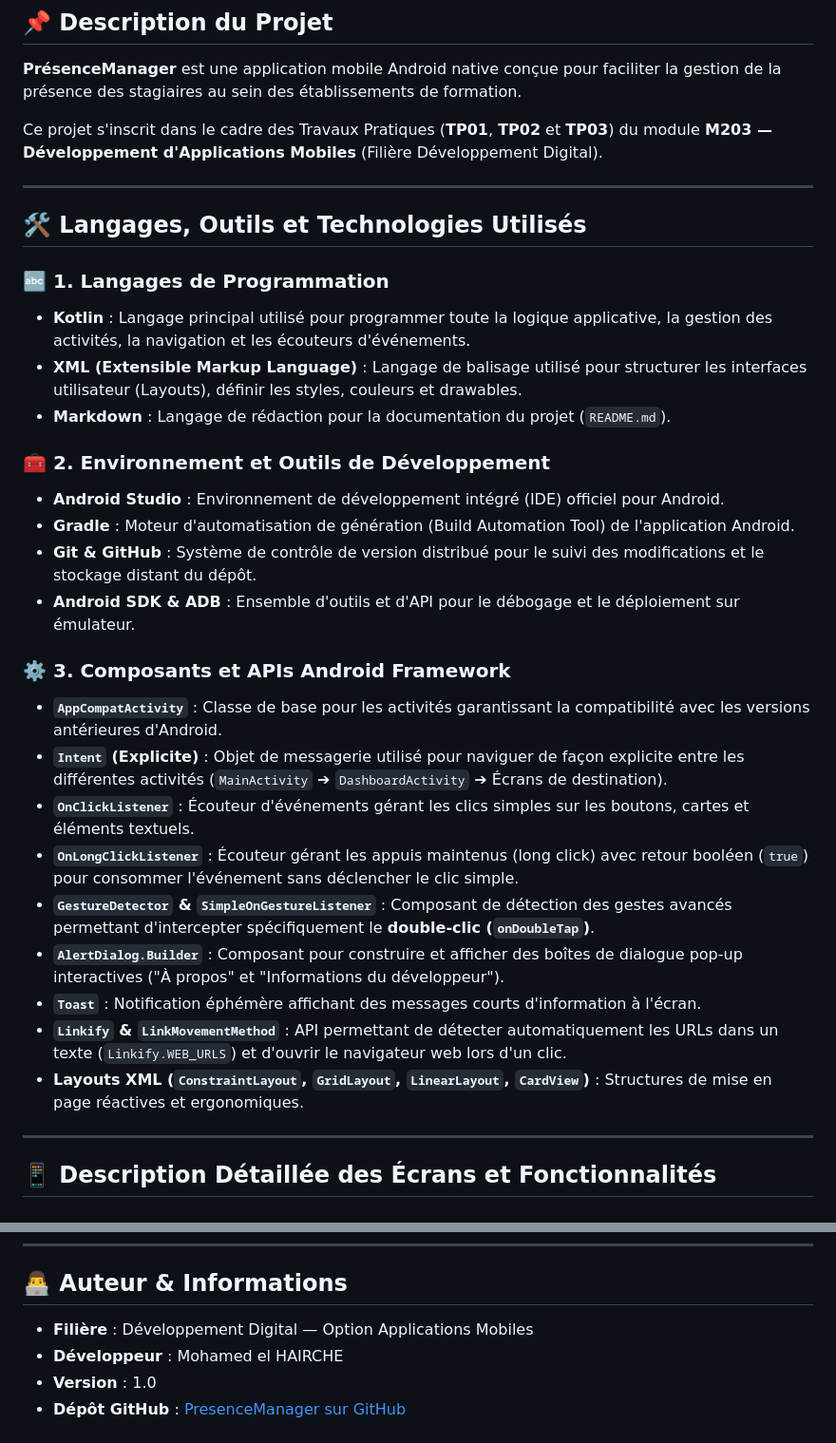
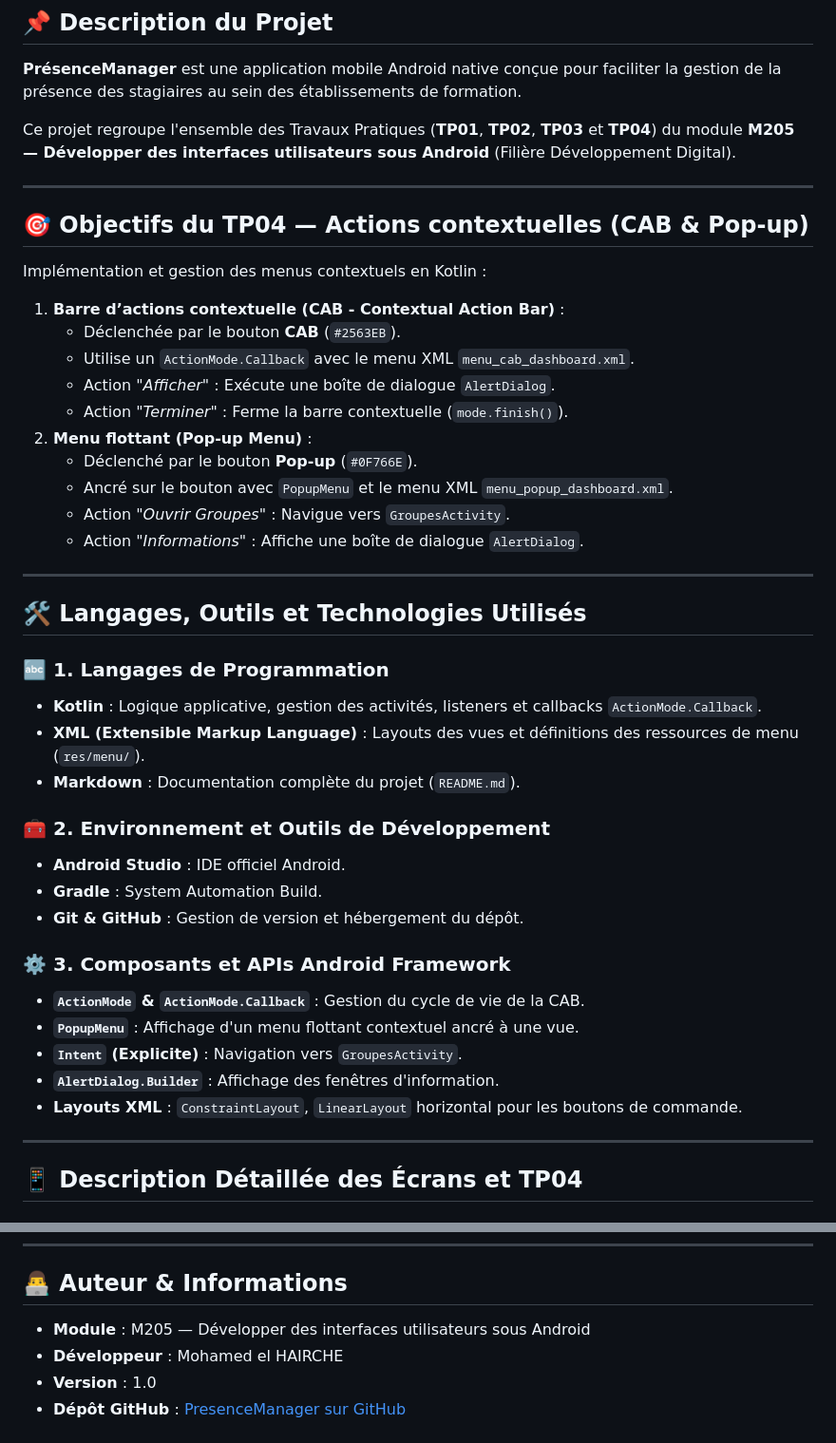
Before and after one commit to Mohamed22-Dev/PresenceManager, a Markdown page: README.md, 2 parts joined by grey strips. Shown at 95% size. GitHub-like rendering.

Commit message:
TP04: Fully implement CAB and Pop-up functionality, layout buttons, menus and update README

```diff
--- a/README.md
+++ b/README.md
@@ -3,35 +3,45 @@
 ## 📌 Description du Projet
 **PrésenceManager** est une application mobile Android native conçue pour faciliter la gestion de la présence des stagiaires au sein des établissements de formation.
 
-Ce projet s'inscrit dans le cadre des Travaux Pratiques (**TP01**, **TP02** et **TP03**) du module **M203 — Développement d'Applications Mobiles** (Filière Développement Digital).
+Ce projet regroupe l'ensemble des Travaux Pratiques (**TP01**, **TP02**, **TP03** et **TP04**) du module **M205 — Développer des interfaces utilisateurs sous Android** (Filière Développement Digital).
+
+---
+
+## 🎯 Objectifs du TP04 — Actions contextuelles (CAB & Pop-up)
+Implémentation et gestion des menus contextuels en Kotlin :
+1. **Barre d’actions contextuelle (CAB - Contextual Action Bar)** :
+   - Déclenchée par le bouton **CAB** (`#2563EB`).
+   - Utilise un `ActionMode.Callback` avec le menu XML `menu_cab_dashboard.xml`.
+   - Action *"Afficher"* : Exécute une boîte de dialogue `AlertDialog`.
+   - Action *"Terminer"* : Ferme la barre contextuelle (`mode.finish()`).
+2. **Menu flottant (Pop-up Menu)** :
+   - Déclenché par le bouton **Pop-up** (`#0F766E`).
+   - Ancré sur le bouton avec `PopupMenu` et le menu XML `menu_popup_dashboard.xml`.
+   - Action *"Ouvrir Groupes"* : Navigue vers `GroupesActivity`.
+   - Action *"Informations"* : Affiche une boîte de dialogue `AlertDialog`.
 
 ---
 
 ## 🛠️ Langages, Outils et Technologies Utilisés
 
 ### 🔤 1. Langages de Programmation
-* **Kotlin** : Langage principal utilisé pour programmer toute la logique applicative, la gestion des activités, la navigation et les écouteurs d'événements.
-* **XML (Extensible Markup Language)** : Langage de balisage utilisé pour structurer les interfaces utilisateur (Layouts), définir les styles, couleurs et drawables.
-* **Markdown** : Langage de rédaction pour la documentation du projet (`README.md`).
+* **Kotlin** : Logique applicative, gestion des activités, listeners et callbacks `ActionMode.Callback`.
+* **XML (Extensible Markup Language)** : Layouts des vues et définitions des ressources de menu (`res/menu/`).
+* **Markdown** : Documentation complète du projet (`README.md`).
 
 ### 🧰 2. Environnement et Outils de Développement
-* **Android Studio** : Environnement de développement intégré (IDE) officiel pour Android.
-* **Gradle** : Moteur d'automatisation de génération (Build Automation Tool) de l'application Android.
-* **Git & GitHub** : Système de contrôle de version distribué pour le suivi des modifications et le stockage distant du dépôt.
-* **Android SDK & ADB** : Ensemble d'outils et d'API pour le débogage et le déploiement sur émulateur.
+* **Android Studio** : IDE officiel Android.
+* **Gradle** : System Automation Build.
+* **Git & GitHub** : Gestion de version et hébergement du dépôt.
 
 ### ⚙️ 3. Composants et APIs Android Framework
-* **`AppCompatActivity`** : Classe de base pour les activités garantissant la compatibilité avec les versions antérieures d'Android.
-* **`Intent` (Explicite)** : Objet de messagerie utilisé pour naviguer de façon explicite entre les différentes activités (`MainActivity` ➔ `DashboardActivity` ➔ Écrans de destination).
-* **`OnClickListener`** : Écouteur d'événements gérant les clics simples sur les boutons, cartes et éléments textuels.
-* **`OnLongClickListener`** : Écouteur gérant les appuis maintenus (long click) avec retour booléen (`true`) pour consommer l'événement sans déclencher le clic simple.
-* **`GestureDetector` & `SimpleOnGestureListener`** : Composant de détection des gestes avancés permettant d'intercepter spécifiquement le **double-clic (`onDoubleTap`)**.
-* **`AlertDialog.Builder`** : Composant pour construire et afficher des boîtes de dialogue pop-up interactives ("À propos" et "Informations du développeur").
-* **`Toast`** : Notification éphémère affichant des messages courts d'information à l'écran.
-* **`Linkify` & `LinkMovementMethod`** : API permettant de détecter automatiquement les URLs dans un texte (`Linkify.WEB_URLS`) et d'ouvrir le navigateur web lors d'un clic.
-* **Layouts XML (`ConstraintLayout`, `GridLayout`, `LinearLayout`, `CardView`)** : Structures de mise en page réactives et ergonomiques.
+* **`ActionMode` & `ActionMode.Callback`** : Gestion du cycle de vie de la CAB.
+* **`PopupMenu`** : Affichage d'un menu flottant contextuel ancré à une vue.
+* **`Intent` (Explicite)** : Navigation vers `GroupesActivity`.
+* **`AlertDialog.Builder`** : Affichage des fenêtres d'information.
+* **Layouts XML** : `ConstraintLayout`, `LinearLayout` horizontal pour les boutons de commande.
 
 ---
 
-## 📱 Description Détaillée des Écrans et Fonctionnalités
+## 📱 Description Détaillée des Écrans et TP04
 
@@ -99,7 +61,7 @@ Ce projet s'inscrit dans le cadre des Travaux Pratiques (**TP01**, **TP02** et *
 ---
 
 ## 👨‍💻 Auteur & Informations
-* **Filière** : Développement Digital — Option Applications Mobiles
+* **Module** : M205 — Développer des interfaces utilisateurs sous Android
 * **Développeur** : Mohamed el HAIRCHE
 * **Version** : 1.0
 * **Dépôt GitHub** : [PresenceManager sur GitHub](https://github.com/Mohamed22-Dev/PresenceManager)
```
Also changed, not shown: other parts of README.md (+7 -55 lines), screenshots/tp04_cab_active.png (added), screenshots/tp04_dashboard.png (added), screenshots/tp04_popup_active.png (added), 4 other files.
